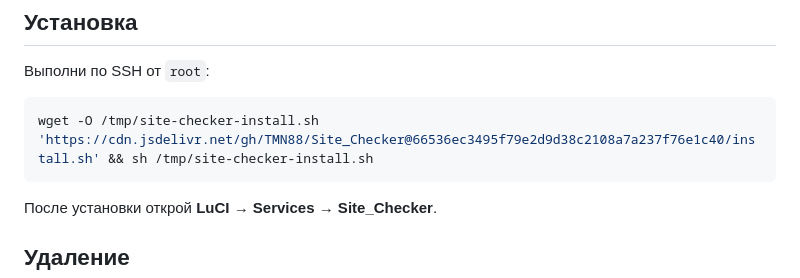
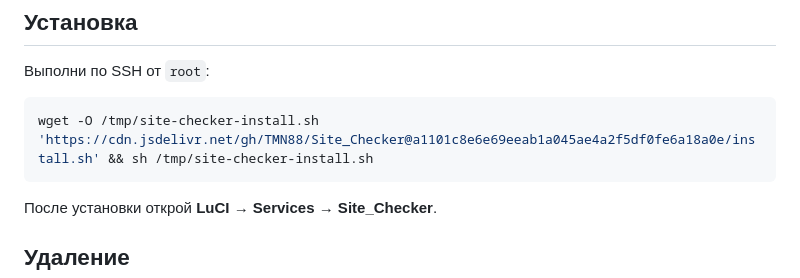
Before and after one commit to TMN88/Site_Checker, a Markdown page: README.md, the part around the change. Drawn GitHub-style.

Commit message:
Update installer link in README

````diff
--- a/README.md
+++ b/README.md
@@ -27,7 +27,7 @@ LuCI-панель для проверки доступности сайтов н
 Выполни по SSH от `root`:
 
 ```sh
-wget -O /tmp/site-checker-install.sh 'https://cdn.jsdelivr.net/gh/TMN88/Site_Checker@66536ec3495f79e2d9d38c2108a7a237f76e1c40/install.sh' && sh /tmp/site-checker-install.sh
+wget -O /tmp/site-checker-install.sh 'https://cdn.jsdelivr.net/gh/TMN88/Site_Checker@a1101c8e6e69eeab1a045ae4a2f5df0fe6a18a0e/install.sh' && sh /tmp/site-checker-install.sh
 ```
 
 После установки открой **LuCI → Services → Site_Checker**.
````
